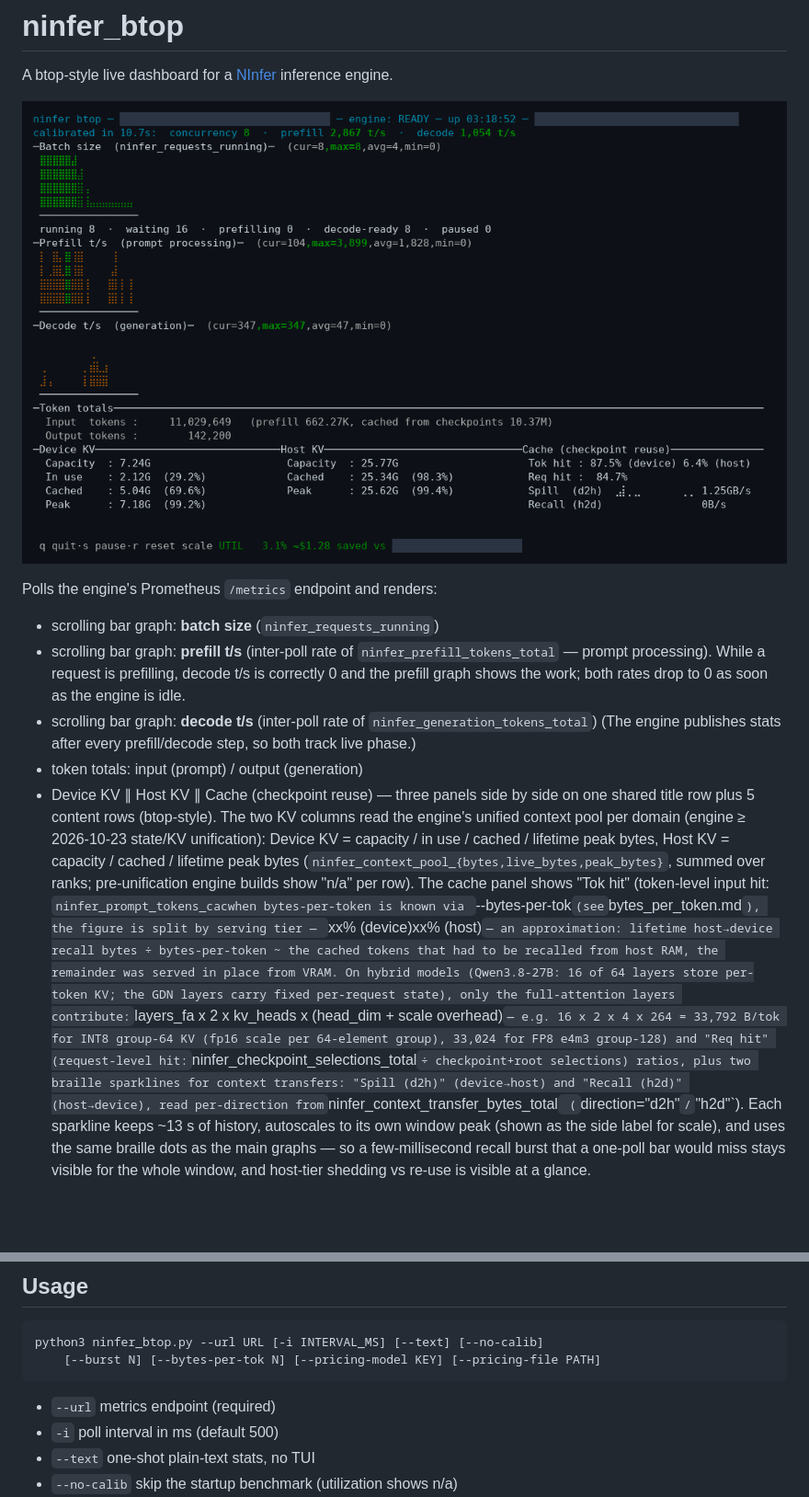
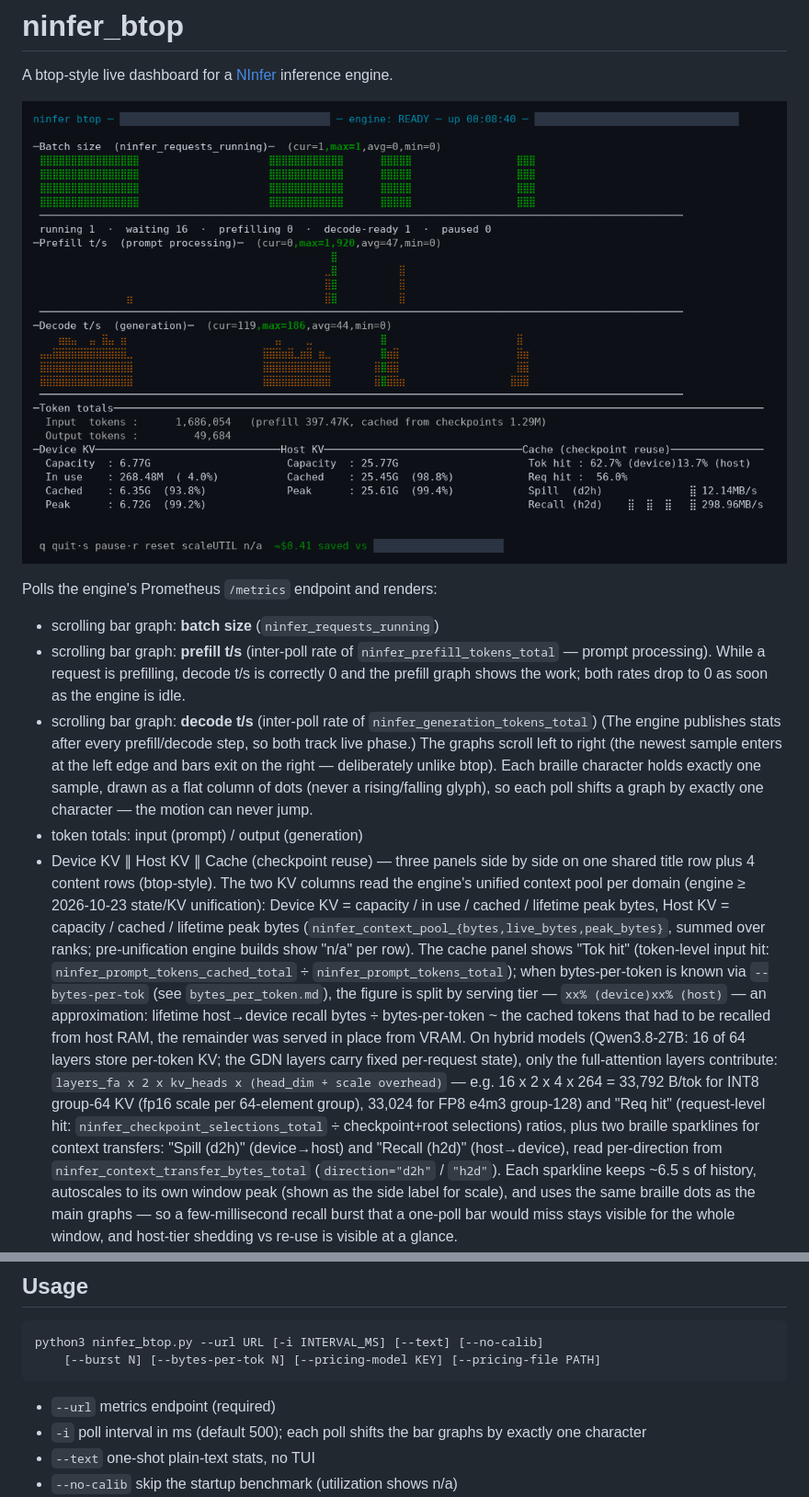
Before and after one commit to flying-x/ninfer_btop, a Markdown page: README.md, 2 parts joined by grey strips. Shown at 92% size. Drawn GitHub-style; pictures changed too: images/ninfer_btop.png; blank space fills up the shorter version.

````diff
--- a/README.md
+++ b/README.md
@@ -12,15 +12,21 @@ Polls the engine's Prometheus `/metrics` endpoint and renders:
   graph shows the work; both rates drop to 0 as soon as the engine is idle.
 - scrolling bar graph: **decode t/s** (inter-poll rate of `ninfer_generation_tokens_total`)
   (The engine publishes stats after every prefill/decode step, so both track live phase.)
+  The graphs scroll left to right (the newest sample enters at the left edge and bars
+  exit on the right — deliberately unlike btop). Each braille character holds exactly
+  one sample, drawn as a flat column of dots (never a rising/falling glyph), so each
+  poll shifts a graph by exactly one character — the motion can never jump.
 - token totals: input (prompt) / output (generation)
 - Device KV ∥ Host KV ∥ Cache (checkpoint reuse) — three panels side by side
-  on one shared title row plus 5 content rows (btop-style). The two KV
+  on one shared title row plus 4 content rows (btop-style). The two KV
   columns read the engine's unified context pool per domain (engine ≥
   2026-10-23 state/KV unification): Device KV = capacity / in use / cached /
   lifetime peak bytes, Host KV = capacity / cached / lifetime peak bytes
   (`ninfer_context_pool_{bytes,live_bytes,peak_bytes}`, summed over ranks;
   pre-unification engine builds show "n/a" per row). The cache panel shows
-  "Tok hit" (token-level input hit: `ninfer_prompt_tokens_cacwhen bytes-per-token is known via `--bytes-per-tok` (see `bytes_per_token.md`), the
+  "Tok hit" (token-level input hit: `ninfer_prompt_tokens_cached_total` ÷
+  `ninfer_prompt_tokens_total`); when bytes-per-token is known via `--bytes-per-tok` (see
+  `bytes_per_token.md`), the
   figure is split by serving tier — `xx% (device)xx% (host)` — an
   approximation: lifetime host→device recall bytes ÷ bytes-per-token ~ the
   cached tokens that had to be recalled from host RAM, the remainder was
@@ -34,7 +40,7 @@ Polls the engine's Prometheus `/metrics` endpoint and renders:
   plus two braille sparklines for context transfers: "Spill (d2h)" (device→host) and
   "Recall (h2d)" (host→device), read per-direction from
   `ninfer_context_transfer_bytes_total` (`direction="d2h"` / `"h2d"`). Each
-  sparkline keeps ~13 s of history, autoscales to its own window peak
+  sparkline keeps ~6.5 s of history, autoscales to its own window peak
   (shown as the side label for scale), and uses the same braille dots as the
   main graphs — so a few-millisecond recall burst that a one-poll bar would
   miss stays visible for the whole window, and host-tier shedding vs re-use
@@ -54,7 +60,8 @@ python3 ninfer_btop.py --url URL [-i INTERVAL_MS] [--text] [--no-calib]
 ```
 
 - `--url`   metrics endpoint (required)
-- `-i`      poll interval in ms (default 500)
+- `-i`      poll interval in ms (default 500); each poll shifts the bar graphs by
+  exactly one character
 - `--text`  one-shot plain-text stats, no TUI
 - `--no-calib`  skip the startup benchmark (utilization shows n/a)
 - `--bytes-per-tok N`  exact context bytes per token for the device/host hit
````
Also changed, not shown: 3 other files.
